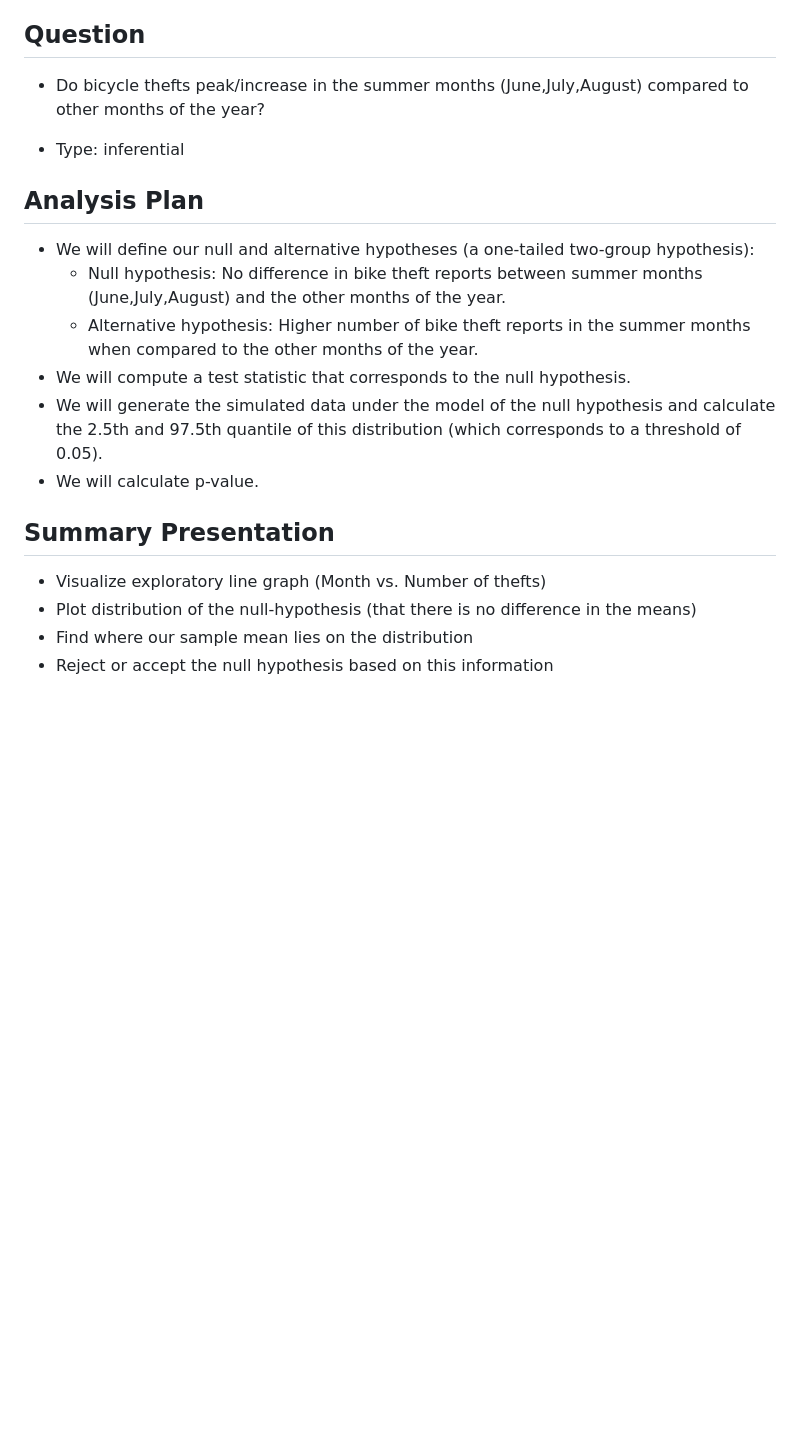
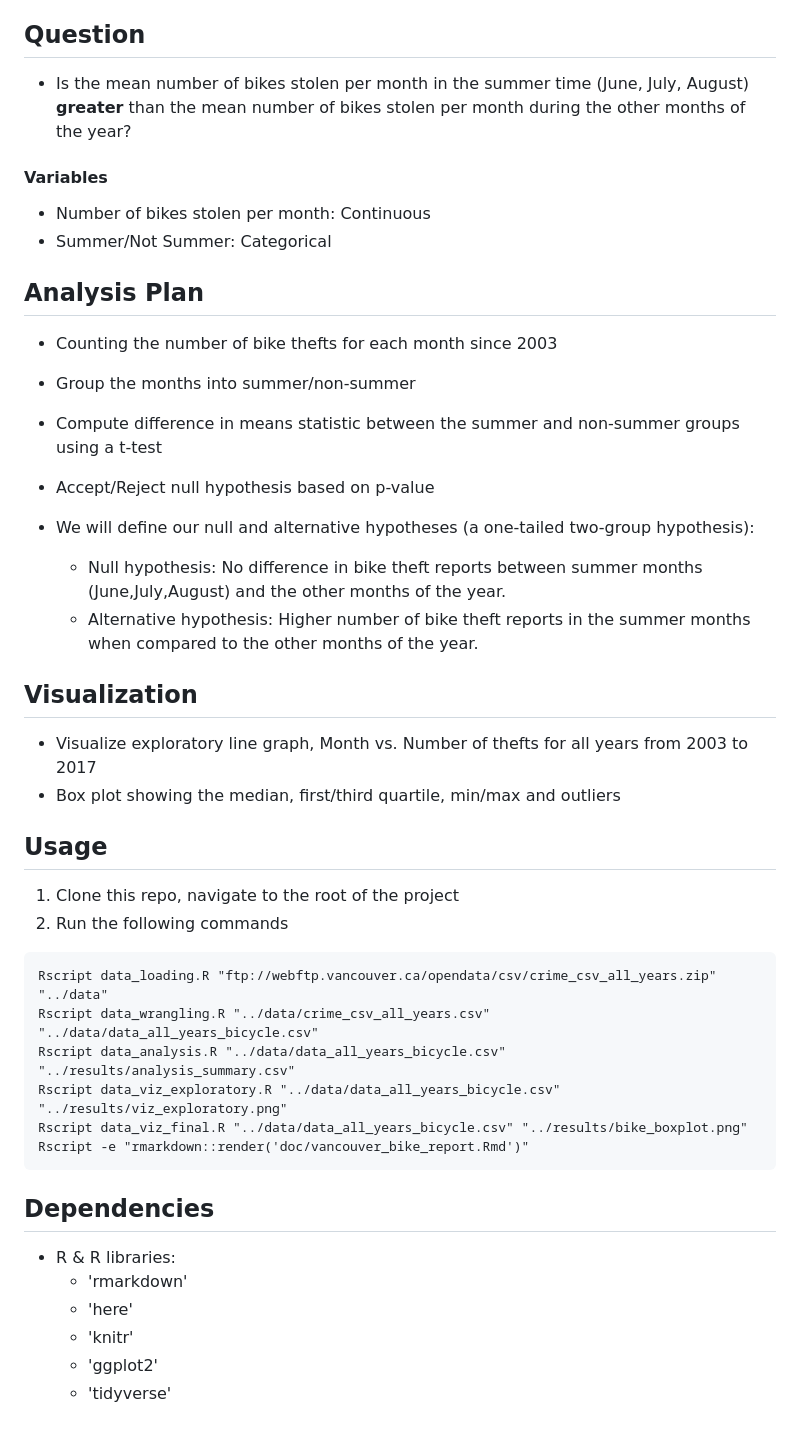
Before and after one commit to Jamienie/DSCI_522_Vancouver_Bike_Theft_Analysis, a Markdown page: README.md, the part around one of its changes. Rendered like a GitHub page; blank space fills up the shorter version.

Commit message:
Updated Readme and added viz_final R file

````diff
--- a/README.md
+++ b/README.md
@@ -13,22 +20,46 @@ Analysis of bike theft reports in Vancouver between 2003-2017.
 
 ## Question
 
-* Do bicycle thefts peak/increase in the summer months (June,July,August) compared to other months of the year?
+* Is the mean number of bikes stolen per month in the summer time (June, July, August) **greater** than the mean number of bikes stolen per month during the other months of the year?
 
-* Type: inferential
+#### Variables
+
+* Number of bikes stolen per month: Continuous
+* Summer/Not Summer: Categorical
 
 ## Analysis Plan
+
+* Counting the number of bike thefts for each month since 2003
+* Group the months into summer/non-summer
+* Compute difference in means statistic between the summer and non-summer groups using a t-test
+* Accept/Reject null hypothesis based on p-value
 
 * We will define our null and alternative hypotheses (a one-tailed two-group hypothesis):
   * Null hypothesis: No difference in bike theft reports between summer months (June,July,August) and the other months of the year.
   * Alternative hypothesis: Higher number of bike theft reports in the summer months when compared to the other months of the year.
-* We will compute a test statistic that corresponds to the null hypothesis.
-* We will generate the simulated data under the model of the null hypothesis and calculate the 2.5th and 97.5th quantile of this distribution (which corresponds to a threshold of 0.05).
-* We will calculate p-value.
 
-## Summary Presentation
+## Visualization
+- Visualize exploratory line graph, Month vs. Number of thefts for all years from 2003 to 2017
+- Box plot showing the median, first/third quartile, min/max and outliers
 
-- Visualize exploratory line graph (Month vs. Number of thefts)
-- Plot distribution of the null-hypothesis (that there is no difference in the means)
-- Find where our sample mean lies on the distribution
-- Reject or accept the null hypothesis based on this information
+## Usage
+
+1. Clone this repo, navigate to the root of the project
+2. Run the following commands
+
+```
+Rscript data_loading.R "ftp://webftp.vancouver.ca/opendata/csv/crime_csv_all_years.zip"   "../data"
+Rscript data_wrangling.R "../data/crime_csv_all_years.csv" "../data/data_all_years_bicycle.csv"
+Rscript data_analysis.R "../data/data_all_years_bicycle.csv"  "../results/analysis_summary.csv"
+Rscript data_viz_exploratory.R "../data/data_all_years_bicycle.csv"  "../results/viz_exploratory.png"
+Rscript data_viz_final.R "../data/data_all_years_bicycle.csv" "../results/bike_boxplot.png"
+Rscript -e "rmarkdown::render('doc/vancouver_bike_report.Rmd')"
+```
+
+## Dependencies
+- R & R libraries:
+	- 'rmarkdown'
+	- 'here'
+	- 'knitr'
+	- 'ggplot2'
+	- 'tidyverse'
````
Also changed, not shown: other parts of README.md (+11 -4 lines), results/bike_boxplot.png (added), results/viz_exploratory.png, 5 other files.
